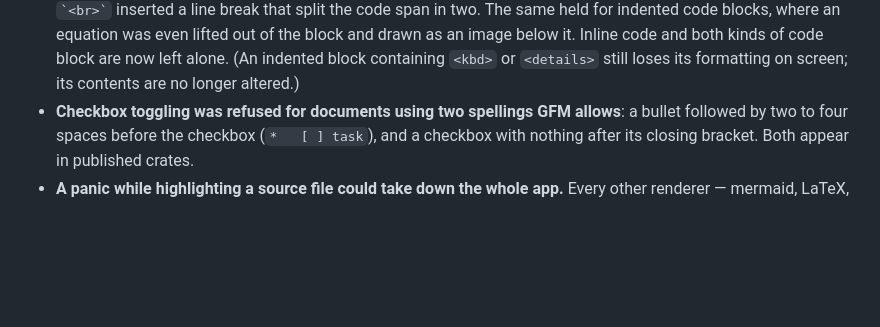
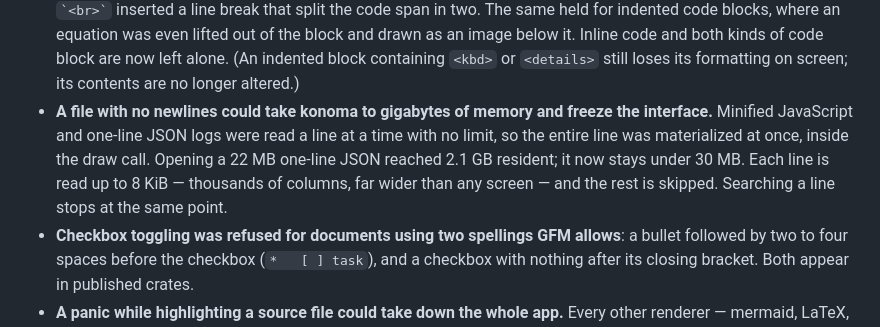
Before and after one commit to LESIM-Co-Ltd/konoma, a Markdown page: CHANGELOG.md, the part around the change. Rendered like a GitHub page; blank space fills up the shorter version.

Commit message:
docs(changelog): record the huge-line memory fix

```diff
--- a/CHANGELOG.md
+++ b/CHANGELOG.md
@@ -30,6 +30,11 @@ All notable changes to konoma are documented in this file. The format is based o
   drawn as an image below it. Inline code and both kinds of code block are now left alone. (An
   indented block containing `<kbd>` or `<details>` still loses its formatting on screen; its contents
   are no longer altered.)
+- **A file with no newlines could take konoma to gigabytes of memory and freeze the interface.**
+  Minified JavaScript and one-line JSON logs were read a line at a time with no limit, so the entire
+  line was materialized at once, inside the draw call. Opening a 22 MB one-line JSON reached 2.1 GB
+  resident; it now stays under 30 MB. Each line is read up to 8 KiB — thousands of columns, far wider
+  than any screen — and the rest is skipped. Searching a line stops at the same point.
 - **Checkbox toggling was refused for documents using two spellings GFM allows**: a bullet followed
   by two to four spaces before the checkbox (`*   [ ] task`), and a checkbox with nothing after its
   closing bracket. Both appear in published crates.
```
